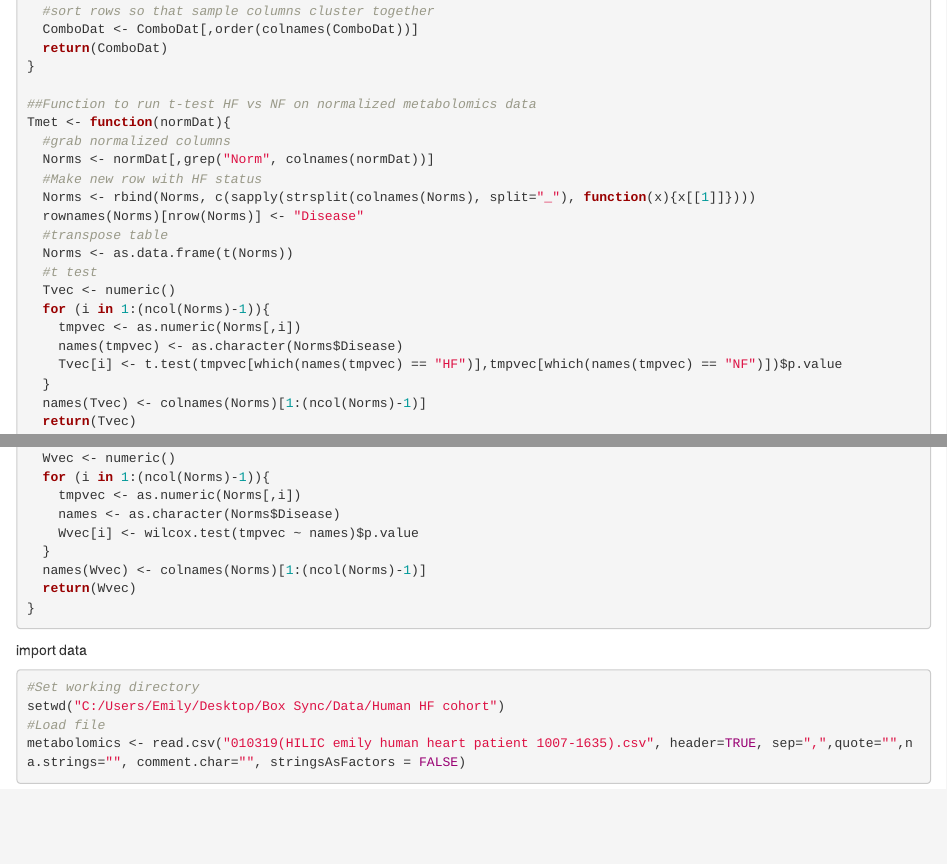
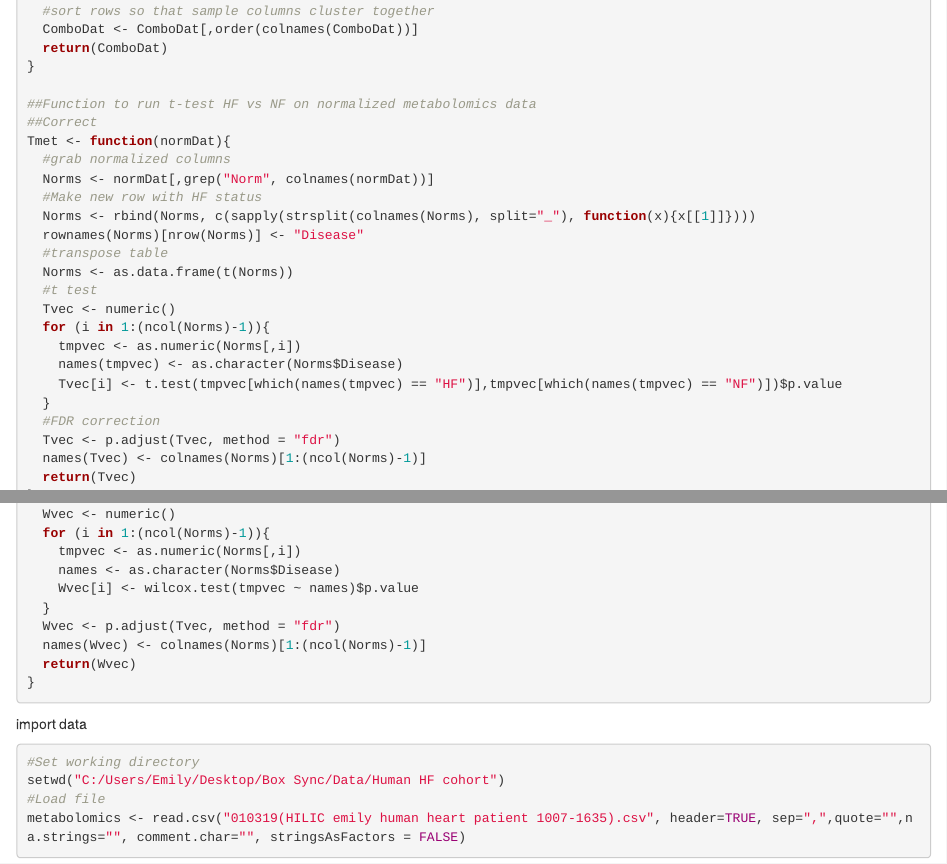
Before and after one commit to elflam/Metabolomics, an R Markdown document (Metabolomics analysis.Rmd): the page in a window 1100 px wide, from 430 px down, and a second part further down, joined at a grey line. Rendered offline with R 4.5, knitr and Pandoc, with nearby package versions; some code elsewhere in the file could not run offline.

Commit message:
add fdr correction
add line in both T-test and wilcoxon functions to include fdr correction

```diff
--- a/Metabolomics analysis.Rmd
+++ b/Metabolomics analysis.Rmd
@@ -33,6 +33,7 @@ DataNorm <- function(datFrame){
 }
 
 ##Function to run t-test HF vs NF on normalized metabolomics data
+##Correct
 Tmet <- function(normDat){
   #grab normalized columns
   Norms <- normDat[,grep("Norm", colnames(normDat))]
@@ -48,6 +49,8 @@ Tmet <- function(normDat){
     names(tmpvec) <- as.character(Norms$Disease)
     Tvec[i] <- t.test(tmpvec[which(names(tmpvec) == "HF")],tmpvec[which(names(tmpvec) == "NF")])$p.value
   }
+  #FDR correction
+  Tvec <- p.adjust(Tvec, method = "fdr")
   names(Tvec) <- colnames(Norms)[1:(ncol(Norms)-1)]
   return(Tvec)
 }
@@ -66,6 +69,7 @@ Wilcox <- function(normDat){
     names <- as.character(Norms$Disease)
     Wvec[i] <- wilcox.test(tmpvec ~ names)$p.value
   }
+  Wvec <- p.adjust(Tvec, method = "fdr")
   names(Wvec) <- colnames(Norms)[1:(ncol(Norms)-1)]
   return(Wvec)
 }
```
Also changed, not shown: Metabolomics analysis.Rmd (1 more changed lines).
